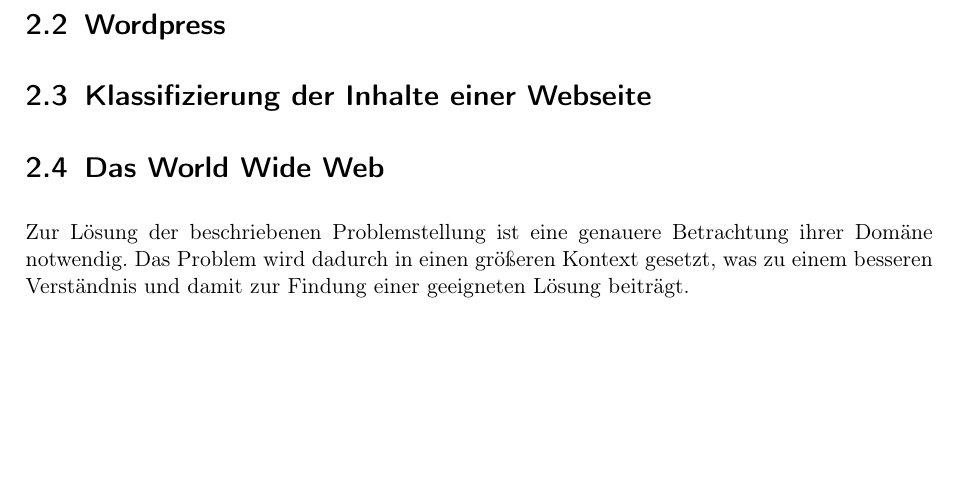
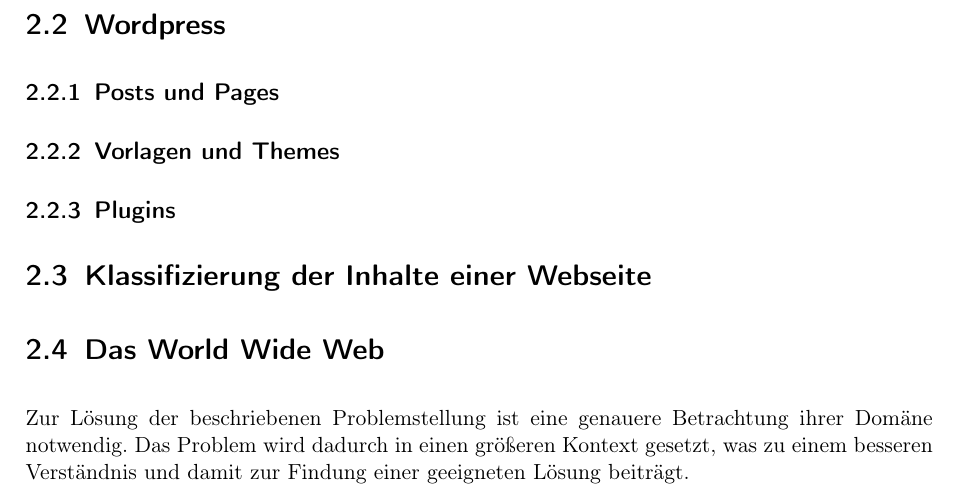
Before and after one commit to TheGreyKoala/master-thesis, a LaTeX thesis (src/main/latex/Thesis.tex, which reads src/main/latex/ProblemAnalysis.tex): part of page 12 of 30, cut so that both start at the same text, the shorter picture padded with empty space. Compiled offline with pdfLaTeX.

Commit message:
wordpress preparation

```diff
--- a/src/main/latex/ProblemAnalysis.tex
+++ b/src/main/latex/ProblemAnalysis.tex
@@ -13,6 +13,10 @@
             \end{figure}
 
     \section{\wordpress}
+        \subsection{Posts und Pages}
+        \subsection{Vorlagen und Themes}
+        \subsection{Plugins}
+
     \section{Klassifizierung der Inhalte einer Webseite}
         %\url{http://www.fernuni-hagen.de/KSW/portale/babw/service/}
 
```
Also changed, not shown: 2 other files.
